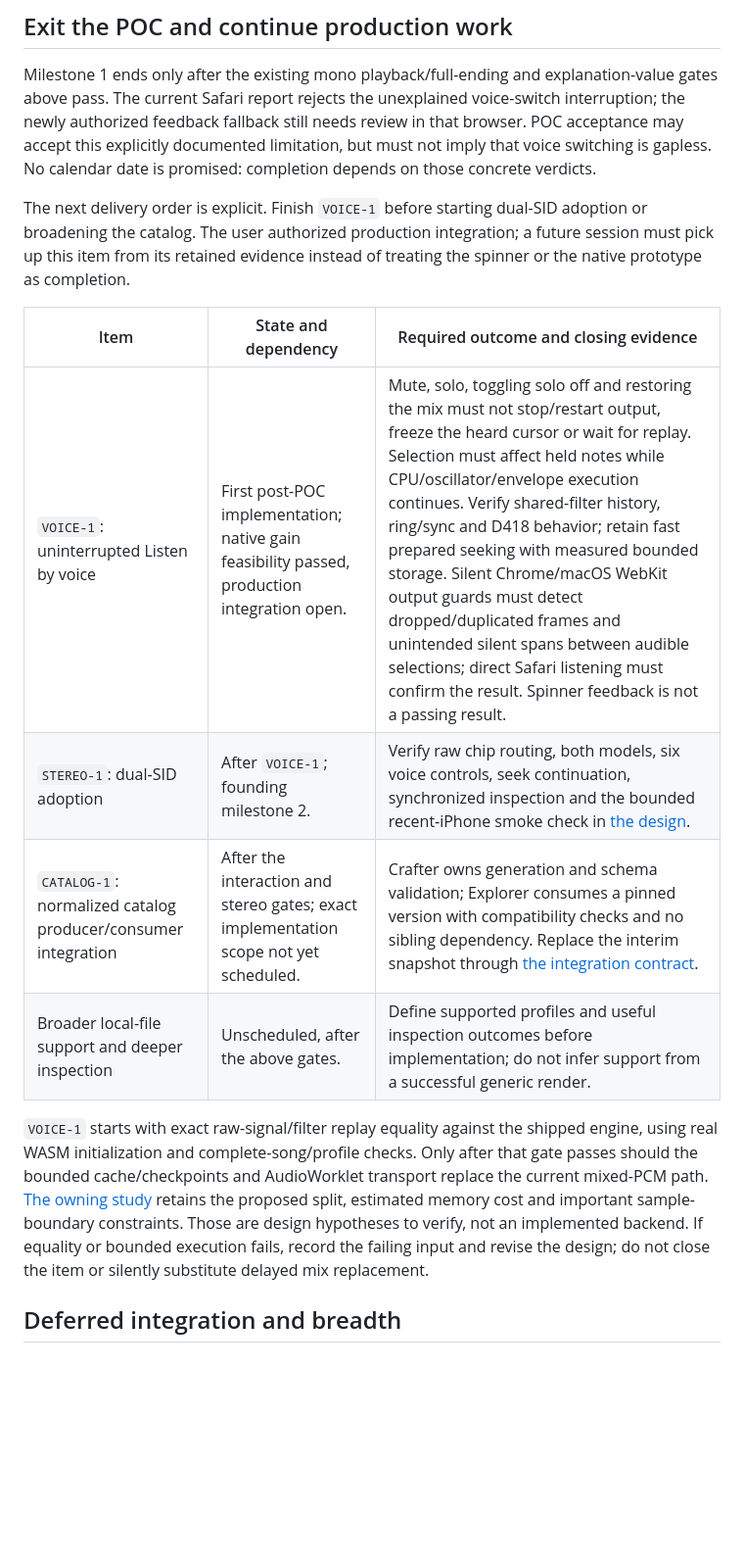
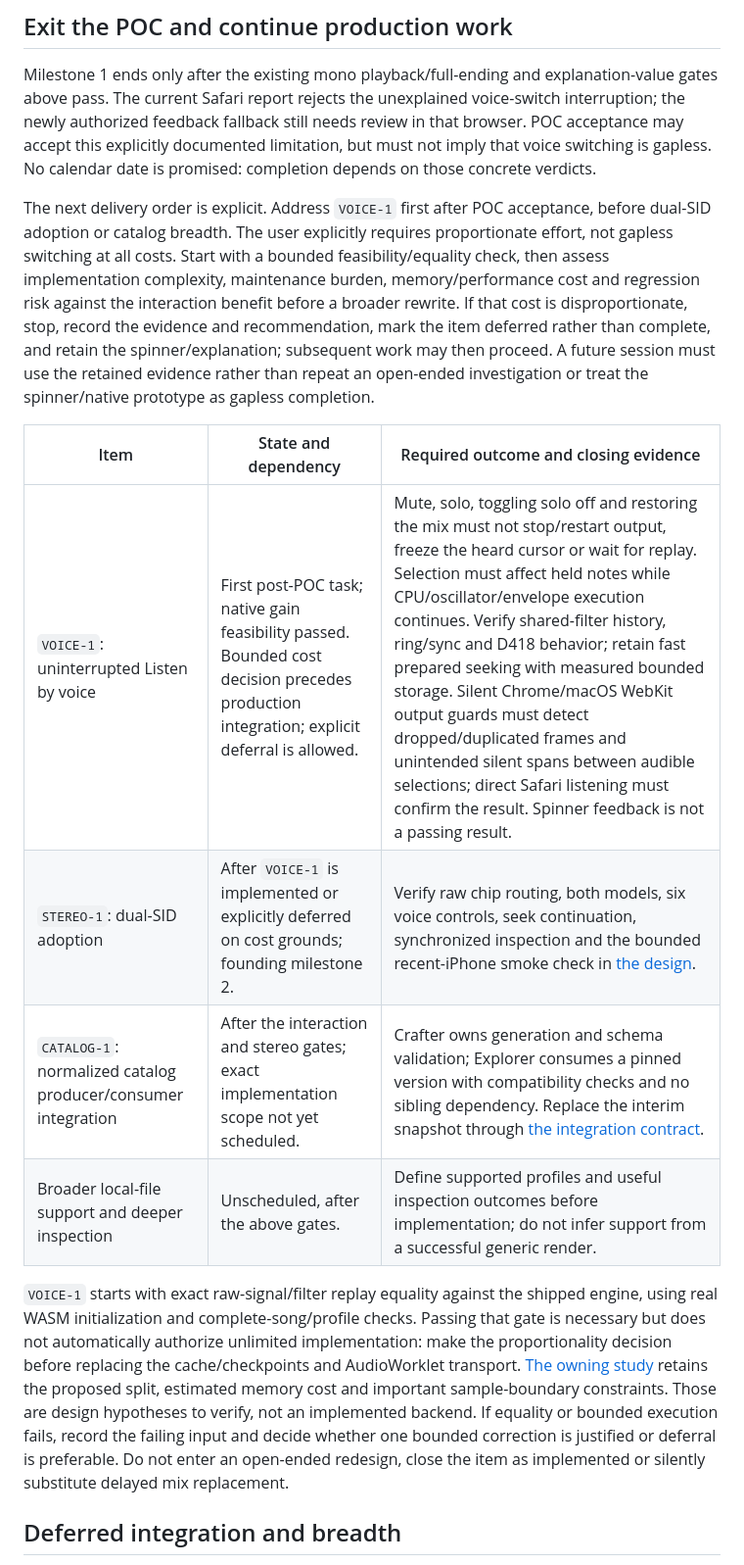
Before and after one commit to mbackschat/sid-song-explorer, a Markdown page: PLAN.md, the part around one of its changes. Shown at 98% size. Drawn GitHub-style; blank space fills up the shorter version.

```diff
--- a/PLAN.md
+++ b/PLAN.md
@@ -46,16 +46,16 @@ The [milestone-1 contract](docs/design/web-player-and-analyser.md#milestone-1-fi
 
 Milestone 1 ends only after the existing mono playback/full-ending and explanation-value gates above pass. The current Safari report rejects the unexplained voice-switch interruption; the newly authorized feedback fallback still needs review in that browser. POC acceptance may accept this explicitly documented limitation, but must not imply that voice switching is gapless. No calendar date is promised: completion depends on those concrete verdicts.
 
-The next delivery order is explicit. Finish `VOICE-1` before starting dual-SID adoption or broadening the catalog. The user authorized production integration; a future session must pick up this item from its retained evidence instead of treating the spinner or the native prototype as completion.
+The next delivery order is explicit. Address `VOICE-1` first after POC acceptance, before dual-SID adoption or catalog breadth. The user explicitly requires proportionate effort, not gapless switching at all costs. Start with a bounded feasibility/equality check, then assess implementation complexity, maintenance burden, memory/performance cost and regression risk against the interaction benefit before a broader rewrite. If that cost is disproportionate, stop, record the evidence and recommendation, mark the item deferred rather than complete, and retain the spinner/explanation; subsequent work may then proceed. A future session must use the retained evidence rather than repeat an open-ended investigation or treat the spinner/native prototype as gapless completion.
 
 | Item | State and dependency | Required outcome and closing evidence |
 | --- | --- | --- |
-| `VOICE-1`: uninterrupted Listen by voice | First post-POC implementation; native gain feasibility passed, production integration open. | Mute, solo, toggling solo off and restoring the mix must not stop/restart output, freeze the heard cursor or wait for replay. Selection must affect held notes while CPU/oscillator/envelope execution continues. Verify shared-filter history, ring/sync and D418 behavior; retain fast prepared seeking with measured bounded storage. Silent Chrome/macOS WebKit output guards must detect dropped/duplicated frames and unintended silent spans between audible selections; direct Safari listening must confirm the result. Spinner feedback is not a passing result. |
-| `STEREO-1`: dual-SID adoption | After `VOICE-1`; founding milestone 2. | Verify raw chip routing, both models, six voice controls, seek continuation, synchronized inspection and the bounded recent-iPhone smoke check in [the design](docs/design/web-player-and-analyser.md#milestone-2-the-dual-sid-gate). |
+| `VOICE-1`: uninterrupted Listen by voice | First post-POC task; native gain feasibility passed. Bounded cost decision precedes production integration; explicit deferral is allowed. | Mute, solo, toggling solo off and restoring the mix must not stop/restart output, freeze the heard cursor or wait for replay. Selection must affect held notes while CPU/oscillator/envelope execution continues. Verify shared-filter history, ring/sync and D418 behavior; retain fast prepared seeking with measured bounded storage. Silent Chrome/macOS WebKit output guards must detect dropped/duplicated frames and unintended silent spans between audible selections; direct Safari listening must confirm the result. Spinner feedback is not a passing result. |
+| `STEREO-1`: dual-SID adoption | After `VOICE-1` is implemented or explicitly deferred on cost grounds; founding milestone 2. | Verify raw chip routing, both models, six voice controls, seek continuation, synchronized inspection and the bounded recent-iPhone smoke check in [the design](docs/design/web-player-and-analyser.md#milestone-2-the-dual-sid-gate). |
 | `CATALOG-1`: normalized catalog producer/consumer integration | After the interaction and stereo gates; exact implementation scope not yet scheduled. | Crafter owns generation and schema validation; Explorer consumes a pinned version with compatibility checks and no sibling dependency. Replace the interim snapshot through [the integration contract](docs/integration/crafter-handoff.md). |
 | Broader local-file support and deeper inspection | Unscheduled, after the above gates. | Define supported profiles and useful inspection outcomes before implementation; do not infer support from a successful generic render. |
 
-`VOICE-1` starts with exact raw-signal/filter replay equality against the shipped engine, using real WASM initialization and complete-song/profile checks. Only after that gate passes should the bounded cache/checkpoints and AudioWorklet transport replace the current mixed-PCM path. [The owning study](docs/research/seek-performance.md#production-feedback-fallback-and-follow-up) retains the proposed split, estimated memory cost and important sample-boundary constraints. Those are design hypotheses to verify, not an implemented backend. If equality or bounded execution fails, record the failing input and revise the design; do not close the item or silently substitute delayed mix replacement.
+`VOICE-1` starts with exact raw-signal/filter replay equality against the shipped engine, using real WASM initialization and complete-song/profile checks. Passing that gate is necessary but does not automatically authorize unlimited implementation: make the proportionality decision before replacing the cache/checkpoints and AudioWorklet transport. [The owning study](docs/research/seek-performance.md#production-feedback-fallback-and-follow-up) retains the proposed split, estimated memory cost and important sample-boundary constraints. Those are design hypotheses to verify, not an implemented backend. If equality or bounded execution fails, record the failing input and decide whether one bounded correction is justified or deferral is preferable. Do not enter an open-ended redesign, close the item as implemented or silently substitute delayed mix replacement.
 
 ## Deferred integration and breadth
 
```
Also changed, not shown: other parts of PLAN.md (+2 -2 lines), docs/research/seek-performance.md (+1 -1 lines).
